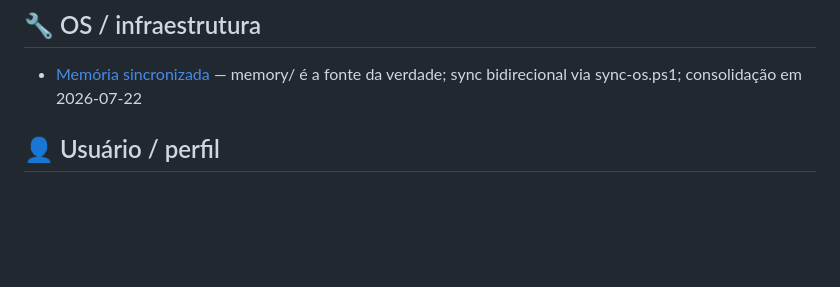
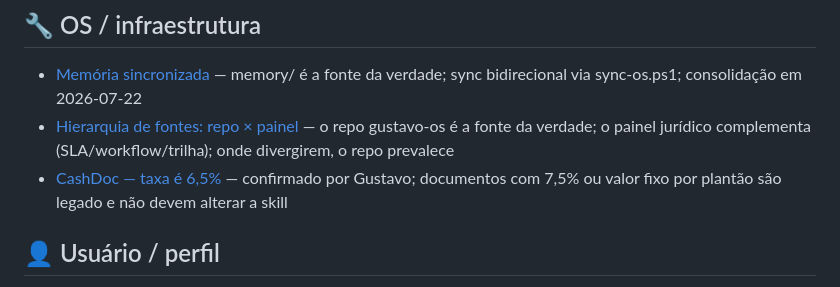
Before and after one commit to gustavobagz/gustavo-os, a Markdown page: memory/MEMORY.md, the part around the change. Rendered like a GitHub page; blank space fills up the shorter version.

```diff
--- a/memory/MEMORY.md
+++ b/memory/MEMORY.md
@@ -6,6 +6,8 @@
 
 ## 🔧 OS / infraestrutura
 - [Memória sincronizada](os-memoria-sincronizada.md) — memory/ é a fonte da verdade; sync bidirecional via sync-os.ps1; consolidação em 2026-07-22
+- [Hierarquia de fontes: repo × painel](hierarquia-fontes-repo-painel.md) — o repo gustavo-os é a fonte da verdade; o painel jurídico complementa (SLA/workflow/trilha); onde divergirem, o repo prevalece
+- [CashDoc — taxa é 6,5%](cashdoc-taxa-6-5.md) — confirmado por Gustavo; documentos com 7,5% ou valor fixo por plantão são legado e não devem alterar a skill
 
 ## 👤 Usuário / perfil
 - [Perfil H2](user-profile-h2.md) — Gustavo, gestor/dev interno da H2 (Goiânia/GO); pt-BR, respostas curtas e diretas
```
Also changed, not shown: H2/Operacoes/contratos.md (+13 -2 lines), memory/hierarquia-fontes-repo-painel.md (added, +40 -0 lines).
